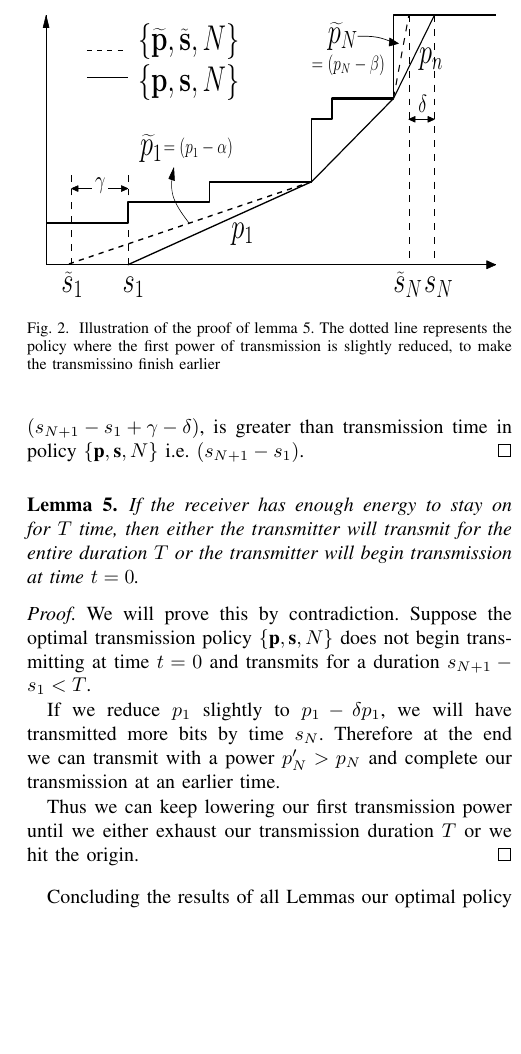
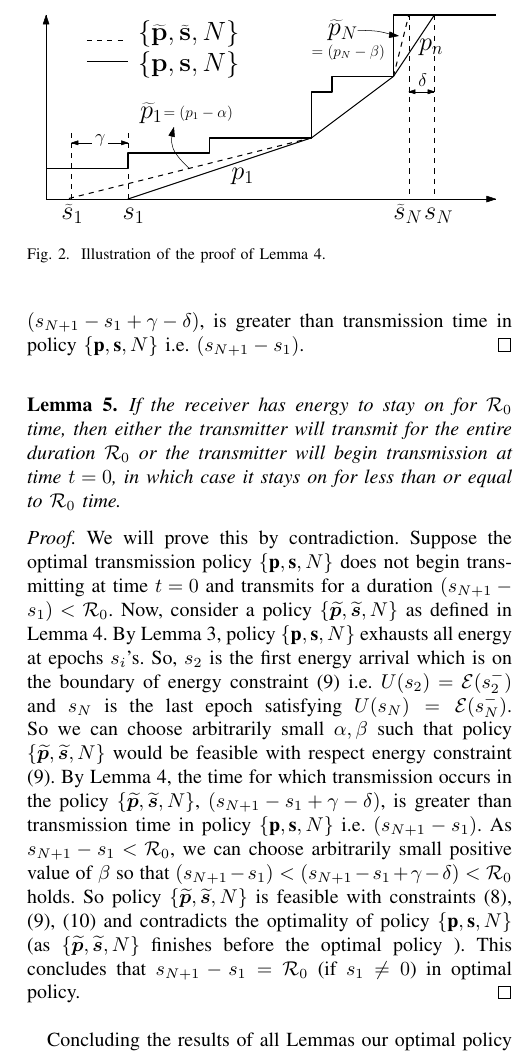
Before and after one commit to wade1990/energy-harvesting, a LaTeX paper (main.tex, which reads Algo1_sidd.tex, propositions.tex): part of one column of page 3 of 9, cut so that both start at the same text, the shorter picture padded with empty space. Compiled offline with pdfLaTeX.

Commit message:
changed lemma proof of transmission duration

```diff
--- a/Algo1_sidd.tex
+++ b/Algo1_sidd.tex
@@ -1,23 +1,4 @@
 % !TEX root = OptimalOffline.tex
-
-\begin{figure}
-\label{lemma4}
-\centering
-  \centerline{\includegraphics[width=8cm,height=50mm]{Lemma4.eps}}
-\caption{Illustration of the proof of lemma \ref{transmission_duration}. The dotted line represents the policy where the first power of transmission is slightly reduced, to make the transmissino finish earlier}
-\end{figure}
-
-\begin{lemma}
-If the receiver has enough energy to stay on for $T$ time, then either the transmitter will transmit for the entire duration $T$ or the transmitter will begin transmission at time $t=0$.
-\label{transmission_duration}
-\end{lemma}
-\begin{proof}
-We will prove this by contradiction. Suppose the optimal transmission policy $\{\textbf{p},\textbf{s},N\}$ does not begin transmitting at time $t=0$ and transmits for a duration $s_{N+1}-s_1 < T$.
-
-If we reduce $p_1$ slightly to $p_1-\delta p_1$, we will have transmitted more bits by time $s_N$. Therefore at the end we can transmit with a power $p'_N > p_N$ and complete our transmission at an earlier time.
-
-Thus we can keep lowering our first transmission power until we either exhaust our transmission duration $T$ or we hit the origin.
-\end{proof}
 
 Concluding the results of all Lemmas our optimal policy $\{\textbf{p},\textbf{s},N\}$ must have change transmission powers at energy arrival epochs only i.e. $\forall i,\ s_i=t_j$ for some $j$. At these epochs we exhaust the total energy available with us i.e. $U(s_i^-)=\ETx(s_i^-)$. The transmission powers are also non decreasing with time and we exhaust the total 'receiver time' time given to us, if we do not start transmitting from origin.
 
--- a/propositions.tex
+++ b/propositions.tex
@@ -107,3 +107,17 @@ Substituting (\ref{diff_1}) and (\ref{diff_2}) into (\ref{bits_equal}) we get,
 \end{align}
 It can be verified that $\dfrac{d}{dp} \dfrac{g(p)}{p}$ is a decreasing function of $p$. As $p_1'<p_N'$, equation (\ref{bits_equal1}) implies $\gamma >\delta$. Hence the time for which transmission occurs in the policy $\{\bm{\widetilde{p}},\bm{\widetilde{s}},N\}$, $\left( s_{N+1}-s_1+\gamma-\delta\right)$, is greater than transmission time in policy $\{\textbf{p},\textbf{s},N\}$ i.e. $(s_{N+1}-s_1)$.
 \end{proof}
+\begin{figure}
+\label{lemma4}
+\centering
+  \centerline{\includegraphics[width=8cm]{Lemma4.eps}}
+\caption{Illustration of the proof of Lemma \ref{lemma_increase_time}.}
+\end{figure}
+
+\begin{lemma}
+If the receiver has energy to stay \textit{on} for $\TRx_0$ time, then either the transmitter will transmit for the entire duration $\TRx_0$ or the transmitter will begin transmission at time $t=0$, in which case it stays \textit{on} for less than or equal to $\TRx_0$ time.
+\label{transmission_duration}
+\end{lemma}
+\begin{proof}
+We will prove this by contradiction. Suppose the optimal transmission policy $\{\textbf{p},\textbf{s},N\}$ does not begin transmitting at time $t=0$ and transmits for a duration $(s_{N+1}-s_1)< \TRx_0$. Now, consider a policy $\{\bm{\widetilde{p}},\bm{\widetilde{s}},N\}$ as defined in Lemma \ref{lemma_increase_time}. By Lemma \ref{lemma_energy_consumed}, policy $\{\textbf{p},\textbf{s},N\}$ exhausts all energy at epochs $s_i$'s. So, $s_{2}$ is the first energy arrival which is on the boundary of energy constraint (\ref{pb1_constraint_energy}) i.e. $U(s_2)=\ETx(s_2^-)$ and $s_{N}$ is the last epoch satisfying $U(s_N)=\ETx(s_N^-)$. So we can choose arbitrarily small $\alpha ,\beta$ such that policy $\{\bm{\widetilde{p}},\bm{\widetilde{s}},N\}$ would be feasible with respect energy constraint (\ref{pb1_constraint_energy}). By Lemma \ref{lemma_increase_time}, the time for which transmission occurs in the policy $\{\bm{\widetilde{p}},\bm{\widetilde{s}},N\}$, $\left( s_{N+1}-s_1+\gamma-\delta\right)$, is greater than transmission time in policy $\{\textbf{p},\textbf{s},N\}$ i.e. $(s_{N+1}-s_1)$. As $s_{N+1}-s_1<\TRx_0$, we can choose arbitrarily small positive value of $\beta$ so that $(s_{N+1}-s_1)<(s_{N+1}-s_1+\gamma -\delta)<\TRx_0$ holds. So policy $\{\bm{\widetilde{p}},\bm{\widetilde{s}},N\}$ is feasible with constraints  (\ref{pb1_constraint_bits}), (\ref{pb1_constraint_energy}), (\ref{pb1_constraint_time}) and contradicts the optimality of policy $\{\textbf{p},\textbf{s},N\}$ (as $\{\bm{\widetilde{p}},\bm{\widetilde{s}},N\}$ finishes before the optimal policy ). This concludes that $s_{N+1}-s_1=\TRx_0$ (if $s_1\neq 0$) in optimal policy.
+\end{proof}
```
Also changed, not shown: Algo1_sidd.tex (5 more changed lines).
